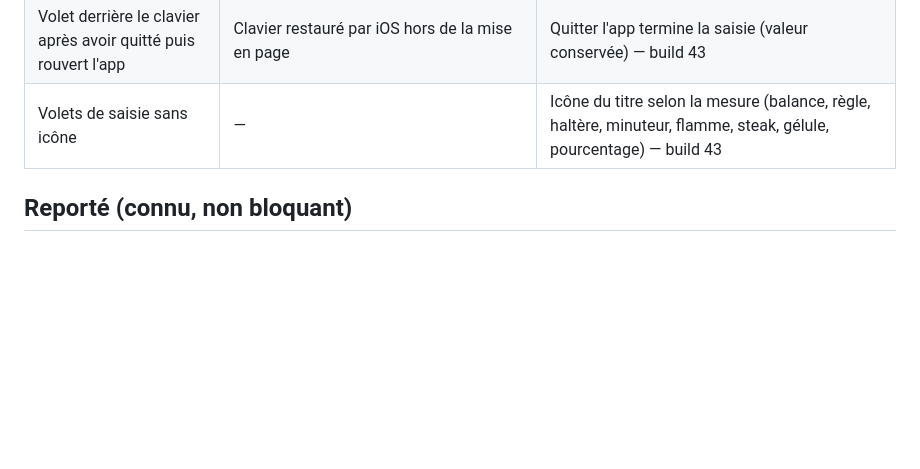
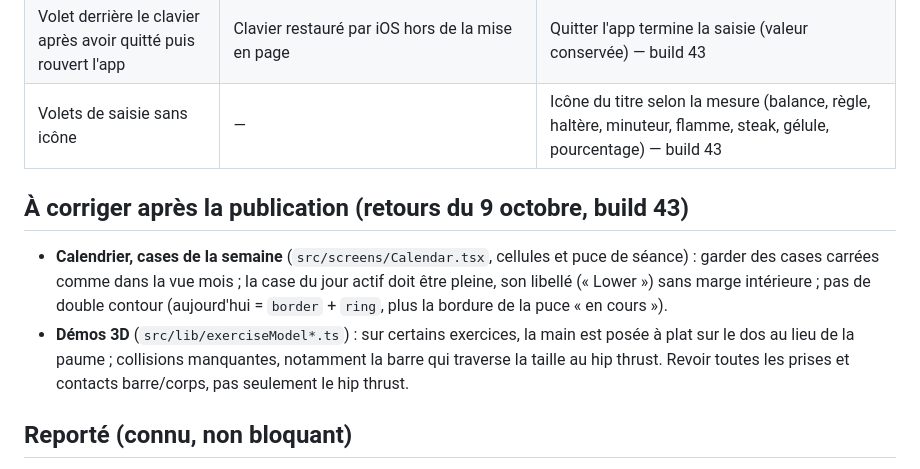
Before and after one commit to Ilyomix/lift, a Markdown page: docs/audit-publication-2026-10-09.md, the part around the change. Drawn GitHub-style; blank space fills up the shorter version.

Commit message:
docs: list calendar and 3D demo fixes for after review

```diff
--- a/docs/audit-publication-2026-10-09.md
+++ b/docs/audit-publication-2026-10-09.md
@@ -52,6 +52,11 @@ Essais du propriétaire sur appareil physique (iOS 27.0.1), corrigés et revéri
 | Volet derrière le clavier après avoir quitté puis rouvert l'app | Clavier restauré par iOS hors de la mise en page | Quitter l'app termine la saisie (valeur conservée) — build 43 |
 | Volets de saisie sans icône | — | Icône du titre selon la mesure (balance, règle, haltère, minuteur, flamme, steak, gélule, pourcentage) — build 43 |
 
+## À corriger après la publication (retours du 9 octobre, build 43)
+
+- **Calendrier, cases de la semaine** (`src/screens/Calendar.tsx`, cellules et puce de séance) : garder des cases carrées comme dans la vue mois ; la case du jour actif doit être pleine, son libellé (« Lower ») sans marge intérieure ; pas de double contour (aujourd'hui = `border` + `ring`, plus la bordure de la puce « en cours »).
+- **Démos 3D** (`src/lib/exerciseModel*.ts`) : sur certains exercices, la main est posée à plat sur le dos au lieu de la paume ; collisions manquantes, notamment la barre qui traverse la taille au hip thrust. Revoir toutes les prises et contacts barre/corps, pas seulement le hip thrust.
+
 ## Reporté (connu, non bloquant)
 
 - **Bande sombre sous la barre d'état en thème clair** (P2) : la faire suivre le thème impose de gérer aussi le minuteur plein écran, toujours sombre. Le thème par défaut est sombre.
```
